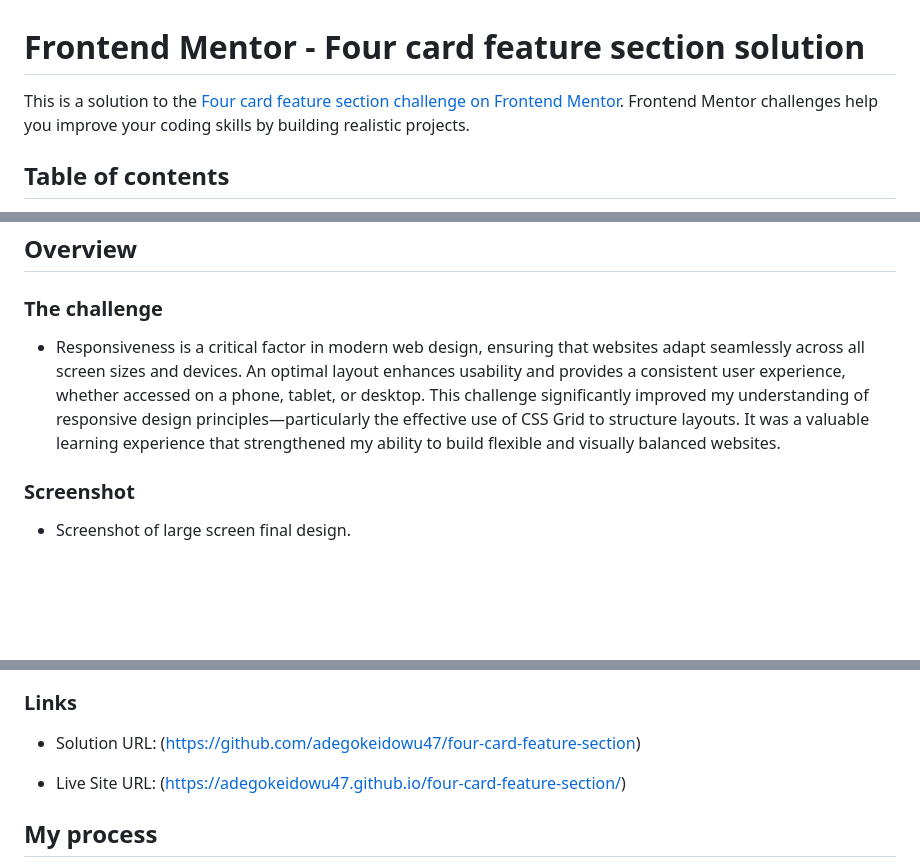
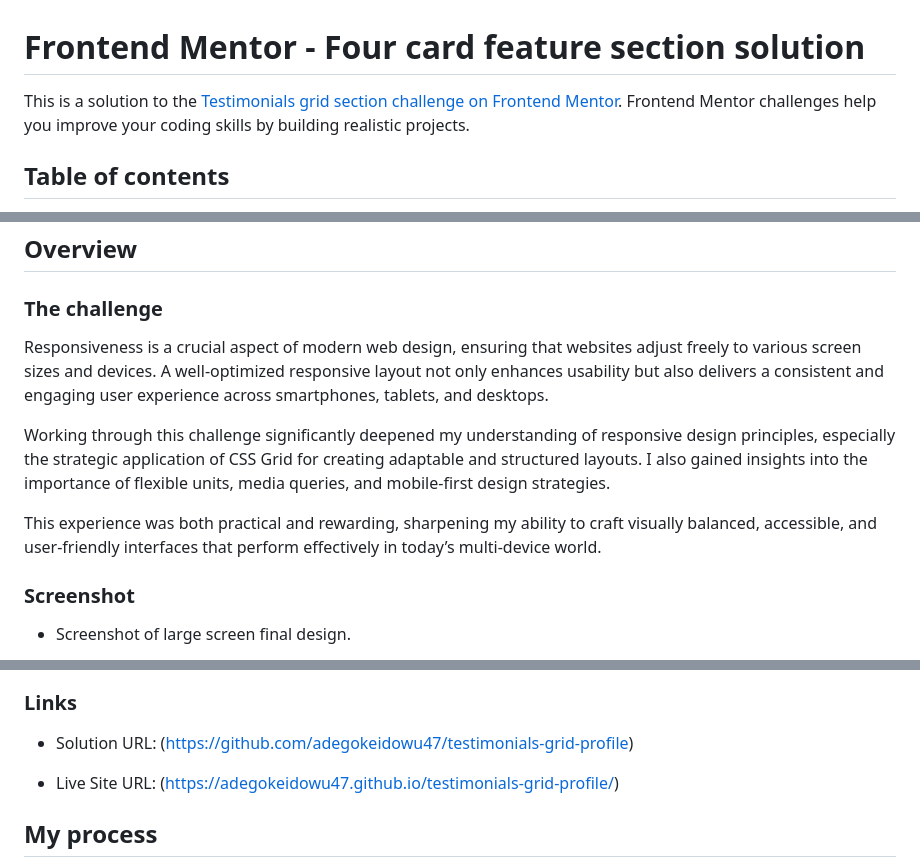
Before and after one commit to adegokeidowu47/testimonials-grid-profile, a Markdown page: README.md, 3 parts joined by grey strips. Drawn GitHub-style; blank space fills up the shorter version.

```diff
--- a/README.md
+++ b/README.md
@@ -1,6 +1,6 @@
 # Frontend Mentor - Four card feature section solution
 
-This is a solution to the [Four card feature section challenge on Frontend Mentor](https://www.frontendmentor.io/challenges/four-card-feature-section-weK1eFYK). Frontend Mentor challenges help you improve your coding skills by building realistic projects.
+This is a solution to the [Testimonials grid section challenge on Frontend Mentor](https://www.frontendmentor.io/challenges/testimonials-grid-section-Nnw6J7Un7). Frontend Mentor challenges help you improve your coding skills by building realistic projects.
 
 ## Table of contents
 
@@ -20,7 +20,11 @@ This is a solution to the [Four card feature section challenge on Frontend Mento
 
 ### The challenge
 
-- Responsiveness is a critical factor in modern web design, ensuring that websites adapt seamlessly across all screen sizes and devices. An optimal layout enhances usability and provides a consistent user experience, whether accessed on a phone, tablet, or desktop. This challenge significantly improved my understanding of responsive design principles—particularly the effective use of CSS Grid to structure layouts. It was a valuable learning experience that strengthened my ability to build flexible and visually balanced websites.
+Responsiveness is a crucial aspect of modern web design, ensuring that websites adjust freely to various screen sizes and devices. A well-optimized responsive layout not only enhances usability but also delivers a consistent and engaging user experience across smartphones, tablets, and desktops.
+
+Working through this challenge significantly deepened my understanding of responsive design principles, especially the strategic application of CSS Grid for creating adaptable and structured layouts. I also gained insights into the importance of flexible units, media queries, and mobile-first design strategies.
+
+This experience was both practical and rewarding, sharpening my ability to craft visually balanced, accessible, and user-friendly interfaces that perform effectively in today’s multi-device world.
 
 ### Screenshot
 - Screenshot of large screen final design.
@@ -36,9 +40,9 @@ This is a solution to the [Four card feature section challenge on Frontend Mento
 
 ### Links
 
-- Solution URL: (https://github.com/adegokeidowu47/four-card-feature-section)
+- Solution URL: (https://github.com/adegokeidowu47/testimonials-grid-profile)
 
-- Live Site URL: (https://adegokeidowu47.github.io/four-card-feature-section/)
+- Live Site URL: (https://adegokeidowu47.github.io/testimonials-grid-profile/)
 
 ## My process
 - Mark up with HTML5, How the web will look like and its contents
```
